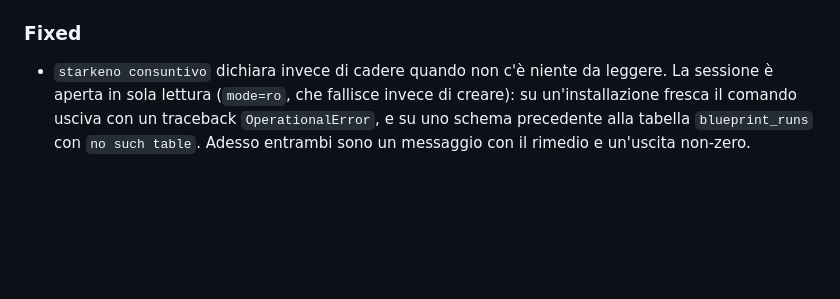
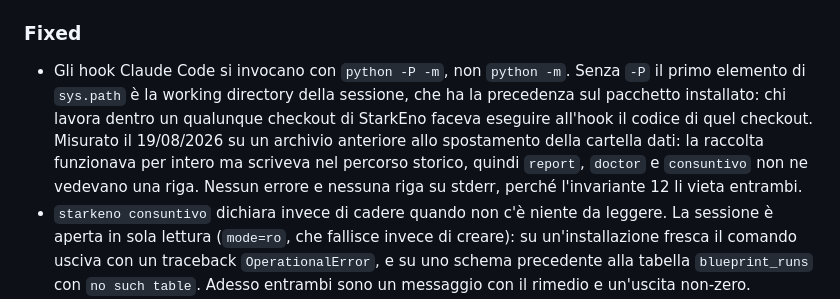
Before and after one commit to X3n0-io/starkeno, a Markdown page: CHANGELOG.md, the part around the change. Rendered like a GitHub page; blank space fills up the shorter version.

Commit message:
docs: registra nel changelog l'hook che scriveva altrove
Co-Authored-By: Claude Opus 5 <noreply@anthropic.com>

```diff
--- a/CHANGELOG.md
+++ b/CHANGELOG.md
@@ -51,6 +51,14 @@ usa il versionamento semantico.
 
 ### Fixed
 
+- Gli hook Claude Code si invocano con `python -P -m`, non `python -m`. Senza `-P` il
+  primo elemento di `sys.path` è la working directory della sessione, che ha la
+  precedenza sul pacchetto installato: chi lavora dentro un qualunque checkout di
+  StarkEno faceva eseguire all'hook il codice di quel checkout. Misurato il 19/08/2026
+  su un archivio anteriore allo spostamento della cartella dati: la raccolta funzionava
+  per intero ma scriveva nel percorso storico, quindi `report`, `doctor` e `consuntivo`
+  non ne vedevano una riga. Nessun errore e nessuna riga su stderr, perché l'invariante
+  12 li vieta entrambi.
 - `starkeno consuntivo` dichiara invece di cadere quando non c'è niente da leggere. La
   sessione è aperta in sola lettura (`mode=ro`, che fallisce invece di creare): su
   un'installazione fresca il comando usciva con un traceback `OperationalError`, e su uno
```
